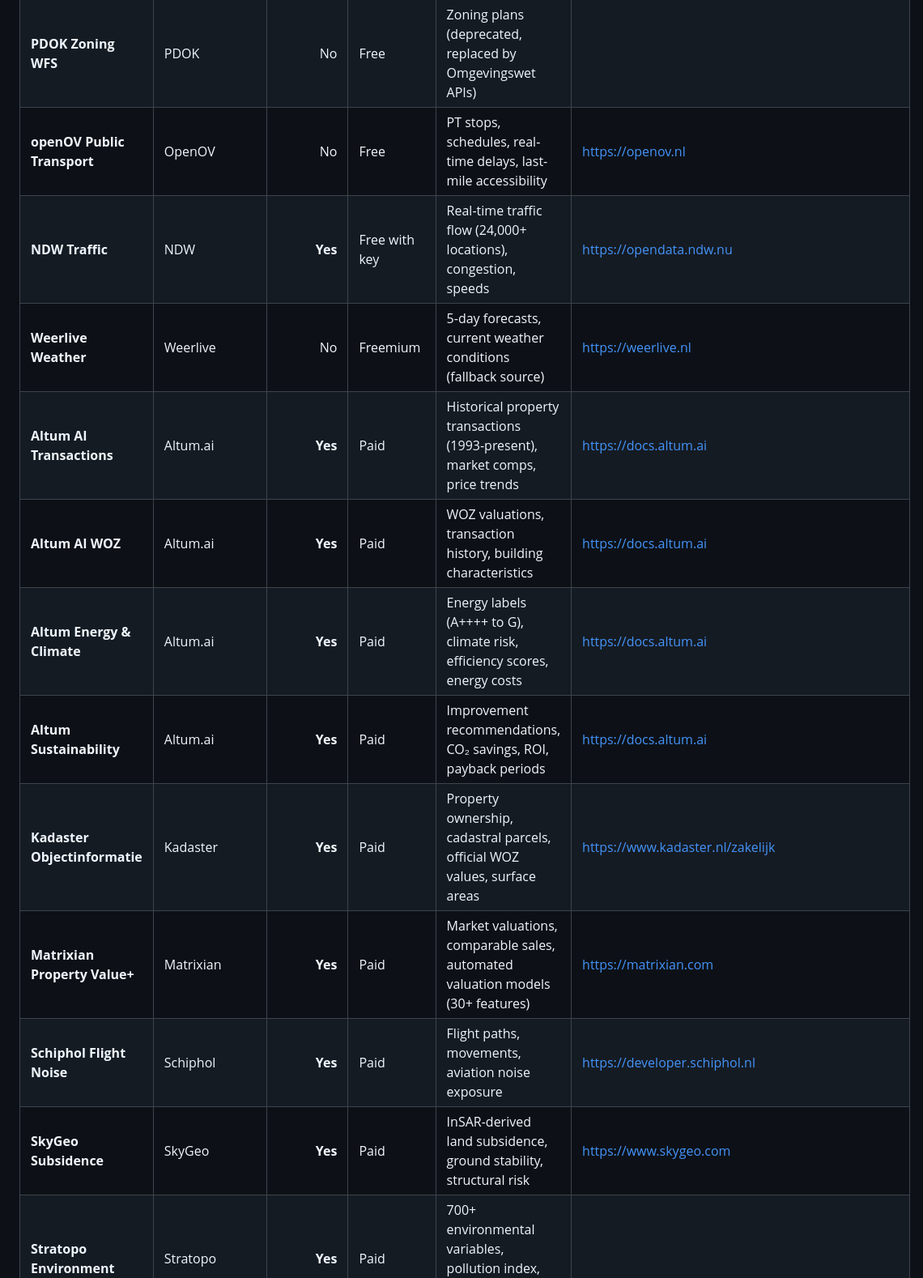
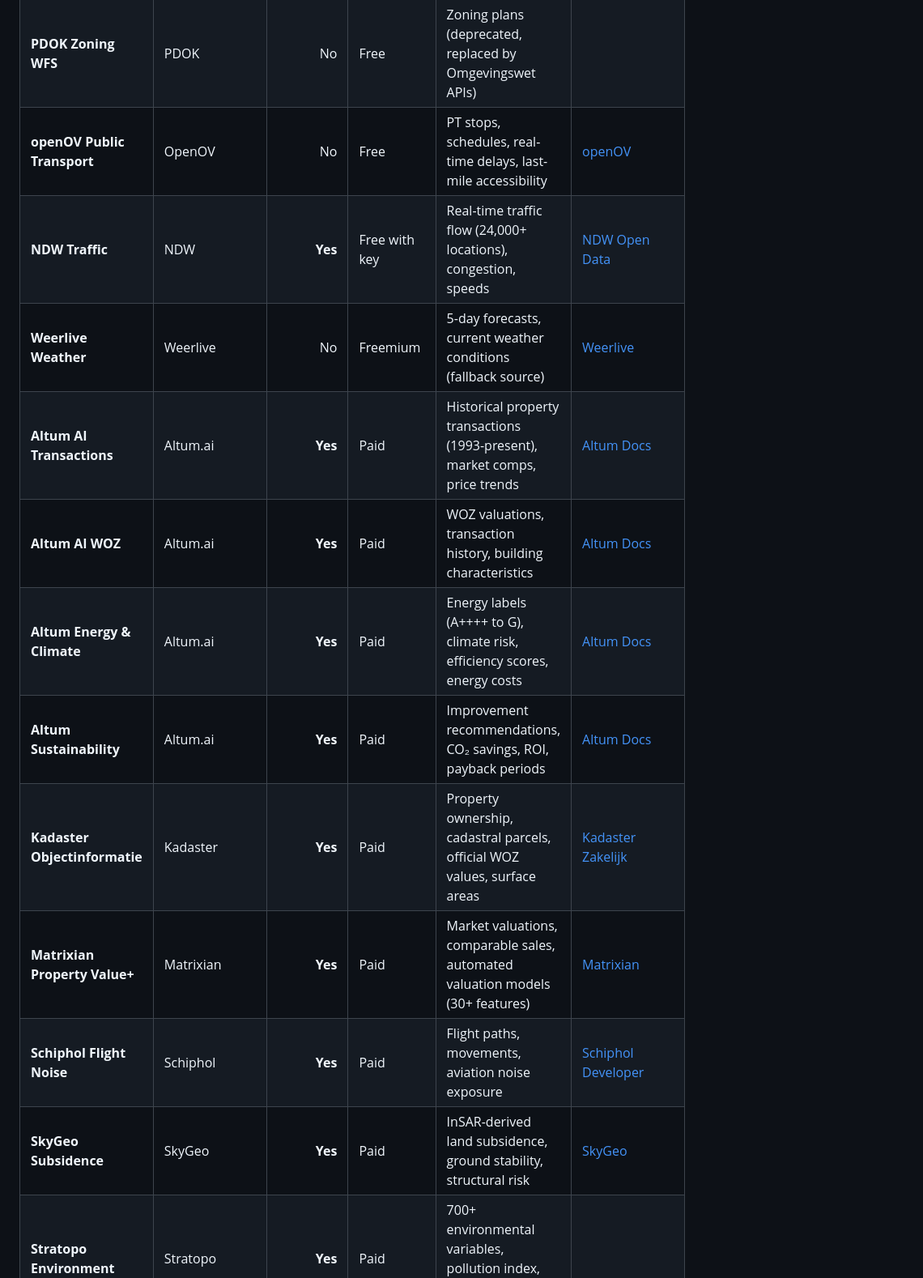
Before and after one commit to iman-hussain/NethAddress, a Markdown page: README.md, the part around one of its changes. Shown at 81% size. Drawn GitHub-style.

```diff
--- a/README.md
+++ b/README.md
@@ -76,15 +86,15 @@ The project integrates many APIs; see `docs/APIs.md` for the canonical list. Key
 | **PDOK Zoning WFS**             | PDOK                   |            No | Free               | Zoning plans (deprecated, replaced by Omgevingswet APIs)                       |                                                     |
-| **openOV Public Transport**     | OpenOV                 |            No | Free               | PT stops, schedules, real-time delays, last-mile accessibility                 | https://openov.nl                                   |
-| **NDW Traffic**                 | NDW                    | **Yes** | Free with key      | Real-time traffic flow (24,000+ locations), congestion, speeds                 | https://opendata.ndw.nu                             |
-| **Weerlive Weather**            | Weerlive               |            No | Freemium           | 5-day forecasts, current weather conditions (fallback source)                  | https://weerlive.nl                                 |
-| **Altum AI Transactions**       | Altum.ai               | **Yes** | Paid               | Historical property transactions (1993-present), market comps, price trends    | https://docs.altum.ai                               |
-| **Altum AI WOZ**                | Altum.ai               | **Yes** | Paid               | WOZ valuations, transaction history, building characteristics                  | https://docs.altum.ai                               |
-| **Altum Energy & Climate**      | Altum.ai               | **Yes** | Paid               | Energy labels (A++++ to G), climate risk, efficiency scores, energy costs      | https://docs.altum.ai                               |
-| **Altum Sustainability**        | Altum.ai               | **Yes** | Paid               | Improvement recommendations, CO₂ savings, ROI, payback periods                | https://docs.altum.ai                               |
-| **Kadaster Objectinformatie**   | Kadaster               | **Yes** | Paid               | Property ownership, cadastral parcels, official WOZ values, surface areas      | https://www.kadaster.nl/zakelijk                    |
-| **Matrixian Property Value+**   | Matrixian              | **Yes** | Paid               | Market valuations, comparable sales, automated valuation models (30+ features) | https://matrixian.com                               |
-| **Schiphol Flight Noise**       | Schiphol               | **Yes** | Paid               | Flight paths, movements, aviation noise exposure                               | https://developer.schiphol.nl                       |
-| **SkyGeo Subsidence**           | SkyGeo                 | **Yes** | Paid               | InSAR-derived land subsidence, ground stability, structural risk               | https://www.skygeo.com                              |
+| **openOV Public Transport**     | OpenOV                 |            No | Free               | PT stops, schedules, real-time delays, last-mile accessibility                 | [openOV](https://openov.nl)                         |
+| **NDW Traffic**                 | NDW                    | **Yes** | Free with key      | Real-time traffic flow (24,000+ locations), congestion, speeds                 | [NDW Open Data](https://opendata.ndw.nu)            |
+| **Weerlive Weather**            | Weerlive               |            No | Freemium           | 5-day forecasts, current weather conditions (fallback source)                  | [Weerlive](https://weerlive.nl)                     |
+| **Altum AI Transactions**       | Altum.ai               | **Yes** | Paid               | Historical property transactions (1993-present), market comps, price trends    | [Altum Docs](https://docs.altum.ai)                 |
+| **Altum AI WOZ**                | Altum.ai               | **Yes** | Paid               | WOZ valuations, transaction history, building characteristics                  | [Altum Docs](https://docs.altum.ai)                 |
+| **Altum Energy & Climate**      | Altum.ai               | **Yes** | Paid               | Energy labels (A++++ to G), climate risk, efficiency scores, energy costs      | [Altum Docs](https://docs.altum.ai)                 |
+| **Altum Sustainability**        | Altum.ai               | **Yes** | Paid               | Improvement recommendations, CO₂ savings, ROI, payback periods                | [Altum Docs](https://docs.altum.ai)                 |
+| **Kadaster Objectinformatie**   | Kadaster               | **Yes** | Paid               | Property ownership, cadastral parcels, official WOZ values, surface areas      | [Kadaster Zakelijk](https://www.kadaster.nl/zakelijk) |
+| **Matrixian Property Value+**   | Matrixian              | **Yes** | Paid               | Market valuations, comparable sales, automated valuation models (30+ features) | [Matrixian](https://matrixian.com)                  |
+| **Schiphol Flight Noise**       | Schiphol               | **Yes** | Paid               | Flight paths, movements, aviation noise exposure                               | [Schiphol Developer](https://developer.schiphol.nl) |
+| **SkyGeo Subsidence**           | SkyGeo                 | **Yes** | Paid               | InSAR-derived land subsidence, ground stability, structural risk               | [SkyGeo](https://www.skygeo.com)                    |
 | **Stratopo Environment**        | Stratopo               | **Yes** | Paid               | 700+ environmental variables, pollution index, ESG rating, urbanization        |                                                     |
 | **CBS Safety Experience**       | CBS                    | **Yes** | Licensed           | Crime statistics, safety perception, police response times                     |                                                     |
 | **Digital Delta Water Quality** | Digital Delta          | **Yes** | Licensed           | Water quality, levels, parameters (pH, dissolved oxygen)                       |                                                     |
```
Also changed, not shown: other parts of README.md (+57 -16 lines), docs/README.md (added, +57 -0 lines).
